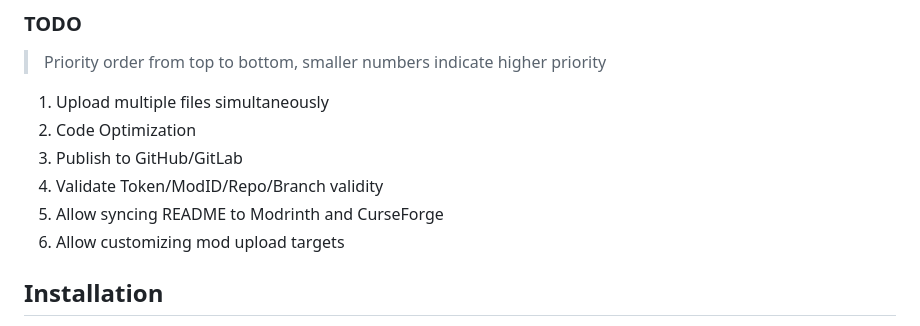
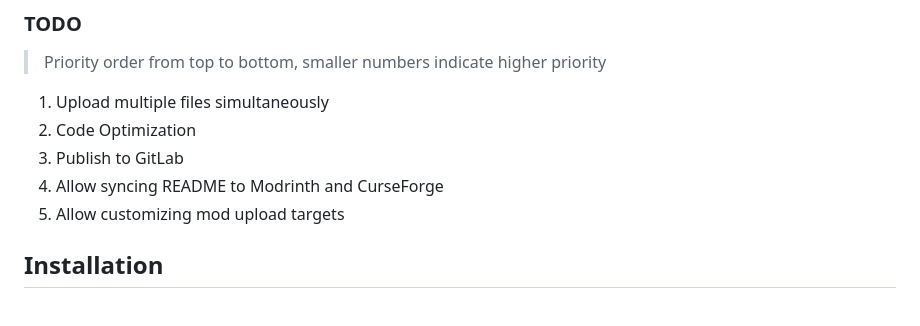
Before and after one commit to 404Setup/ModPublish, a Markdown page: README.md, the part around the change. Drawn GitHub-style.

Commit message:
chore: clean TODO

```diff
--- a/README.md
+++ b/README.md
@@ -25,10 +25,9 @@ It may not be as convenient as some Gradle plugins, but I want to do it.
 
 1. Upload multiple files simultaneously
 2. Code Optimization
-3. Publish to GitHub/GitLab
-4. Validate Token/ModID/Repo/Branch validity
-5. Allow syncing README to Modrinth and CurseForge
-6. Allow customizing mod upload targets
+3. Publish to GitLab
+4. Allow syncing README to Modrinth and CurseForge
+5. Allow customizing mod upload targets
 
 ## Installation
 
```
